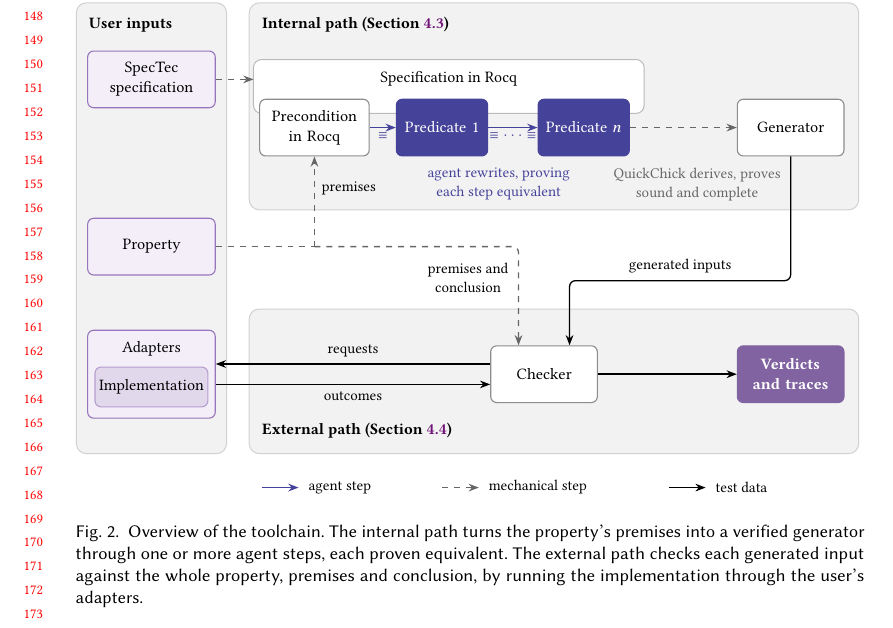
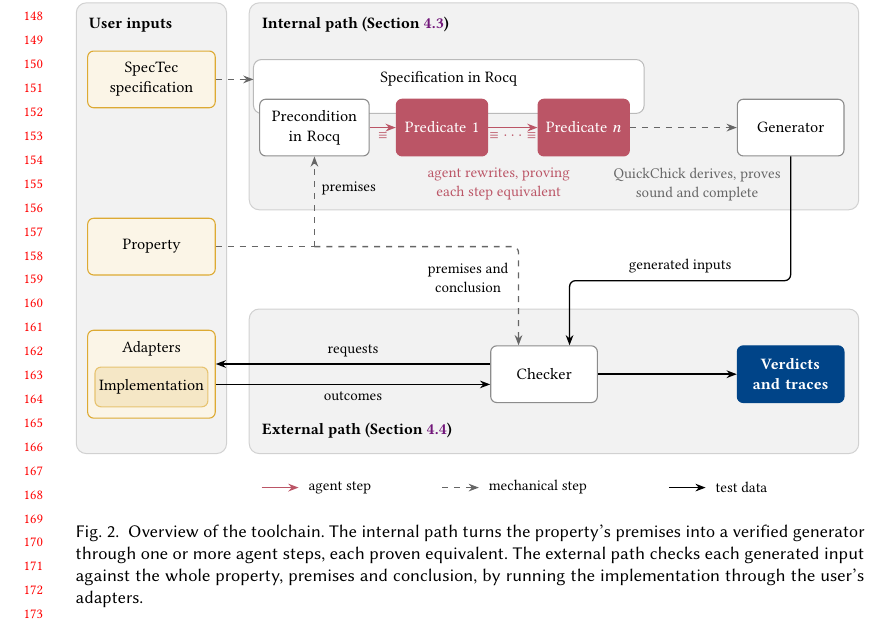
Before and after one commit to jihongmin63/spec4pbt_paper, a LaTeX paper (main.tex, which reads figures/toolchain-overview.tex): part of page 4 of 9, cut so that both start at the same text. Compiled offline with pdfLaTeX.

Commit message:
Switch to Paul Tol's high-contrast palette
Replace the purple/indigo accents borrowed from Failing with Purpose with
Tol's high-contrast scheme, which stays distinct for color-blind readers
and in grayscale print. Code and figures now refer to the accents only
through role names (keyword, name, figure agent/input/result).

Co-Authored-By: Claude Opus 5.5 <noreply@anthropic.com>

```diff
--- a/figures/toolchain-overview.tex
+++ b/figures/toolchain-overview.tex
@@ -11,16 +12,16 @@
   box/.style={rectangle,rounded corners=3pt,draw=examplecomment!75,
     line width=.55pt,fill=white,align=center,
     minimum height=10mm,inner xsep=4pt,inner ysep=4pt,text width=1.6cm},
-  input/.style={box,draw=examplename,fill=examplename!12,text width=1.84cm},
-  agentbox/.style={box,draw=examplekeyword,fill=examplekeyword,text=white},
-  result/.style={box,draw=examplename!85!black,fill=examplename!85!black,
+  input/.style={box,draw=figureinput,fill=figureinput!12,text width=1.84cm},
+  agentbox/.style={box,draw=figureagent,fill=figureagent,text=white},
+  result/.style={box,draw=figureresult,fill=figureresult,
     text=white,
     font=\fontsize{8}{10}\selectfont\bfseries},
   edge/.style={-{Stealth[length=1.8mm]},line width=.65pt,rounded corners=3pt},
-  agentarrow/.style={edge,line width=.85pt,draw=examplekeyword},
+  agentarrow/.style={edge,line width=.85pt,draw=figureagent},
   toolarrow/.style={edge,dashed,draw=examplecomment},
   lbl/.style={font=\fontsize{7.5}{9.5}\selectfont,align=center,inner sep=2pt},
-  agentlbl/.style={lbl,text=examplekeyword},
+  agentlbl/.style={lbl,text=figureagent},
   heading/.style={font=\fontsize{8}{10}\selectfont\bfseries,inner sep=0pt},
   specplate/.style={rectangle,rounded corners=4pt,draw=examplecomment!45,
     line width=.5pt,fill=white}
```
Also changed, not shown: figures/example-style.tex (+13 -3 lines), figures/toolchain-overview.tex (9 more changed lines).
